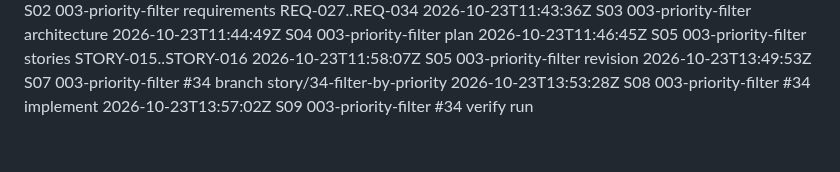
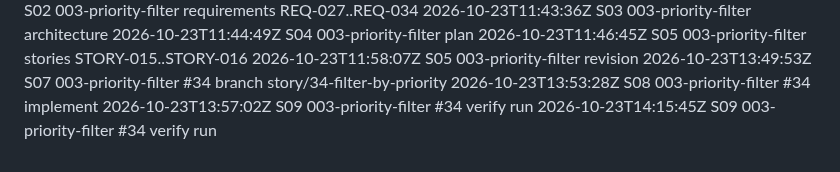
Before and after one commit to Nandan-krishnamurthy/task-tracker-factory-test, a Markdown page: .factory/log.md, the part around the change. GitHub-like rendering.

```diff
--- a/.factory/log.md
+++ b/.factory/log.md
@@ -81,3 +81,4 @@
 2026-10-23T13:49:53Z S07 003-priority-filter #34 branch story/34-filter-by-priority
 2026-10-23T13:53:28Z S08 003-priority-filter #34 implement
 2026-10-23T13:57:02Z S09 003-priority-filter #34 verify run
+2026-10-23T14:15:45Z S09 003-priority-filter #34 verify run
```
